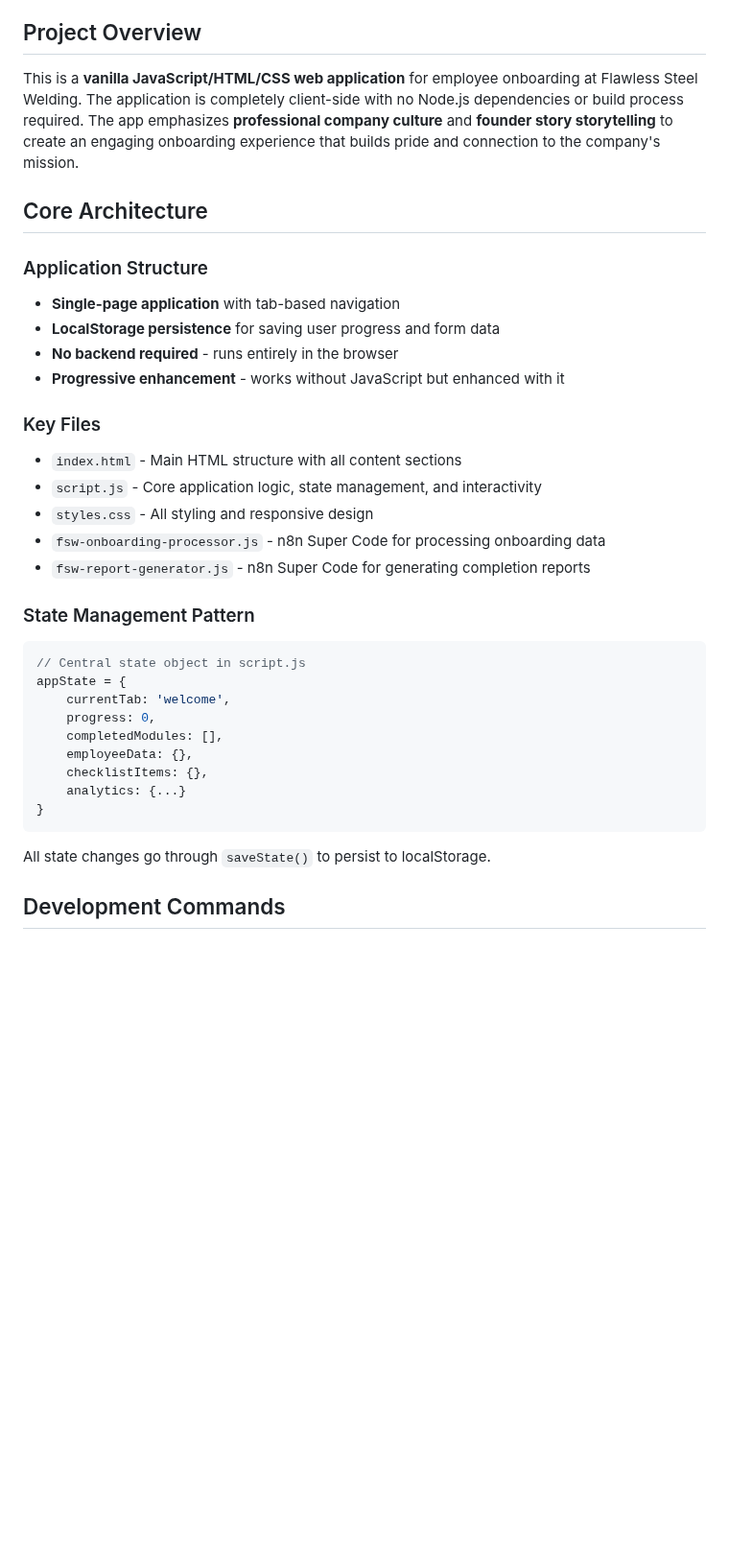
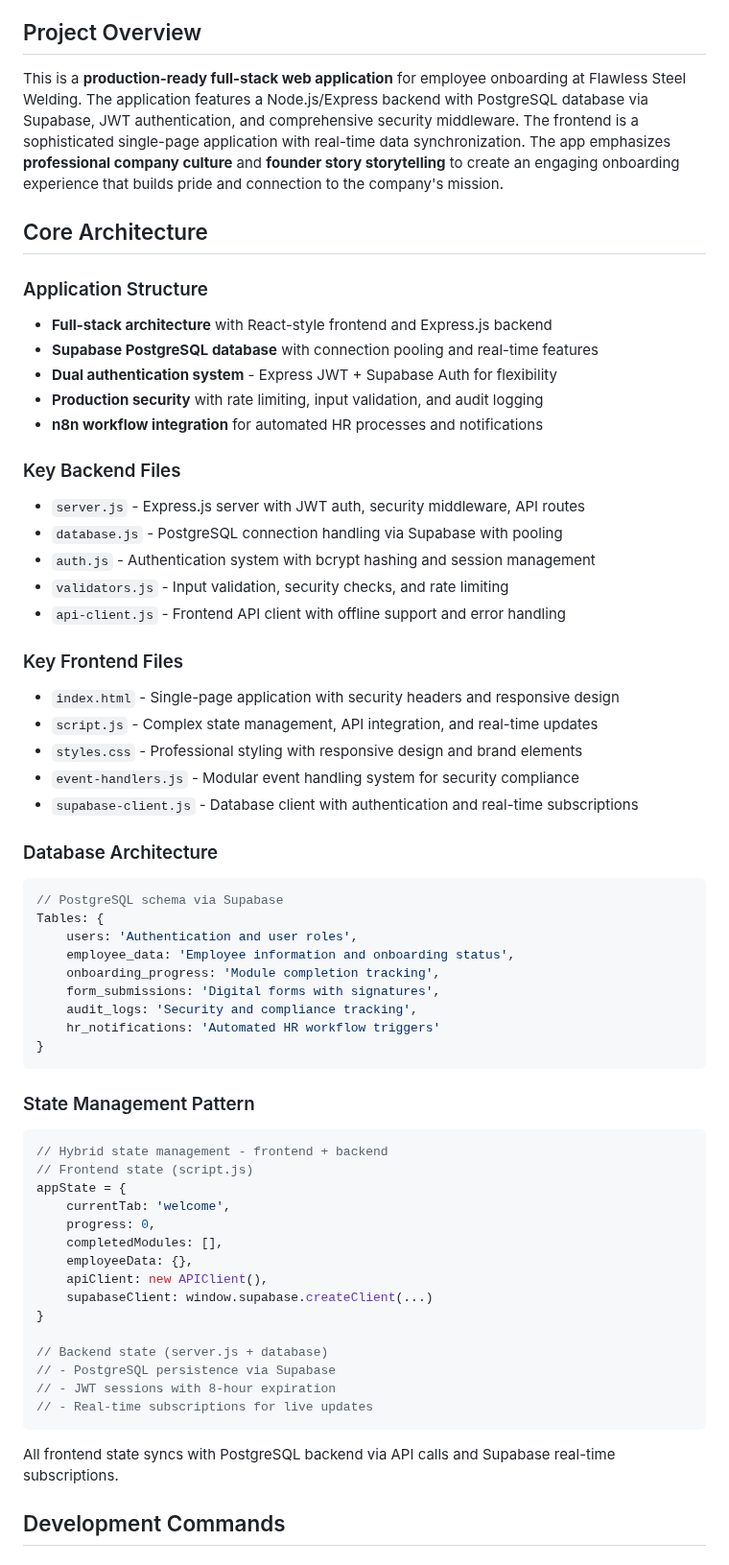
Before and after one commit to Steel-tech/Steel-Onboarding-App, a Markdown page: CLAUDE.md, the part around the change. Shown at 96% size. Drawn GitHub-style; blank space fills up the shorter version.

Commit message:
docs: update documentation  (modified 1 files)
🤖 Auto-committed by Claude Code
Files changed: 1
Generated: 2025-09-12 11:37:53

````diff
--- a/CLAUDE.md
+++ b/CLAUDE.md
@@ -7,45 +7,75 @@ in this repository.
 
 ## Project Overview
 
-This is a **vanilla JavaScript/HTML/CSS web application** for employee
-onboarding at Flawless Steel Welding. The application is completely client-side
-with no Node.js dependencies or build process required. The app emphasizes
-**professional company culture** and **founder story storytelling** to create
-an engaging onboarding experience that builds pride and connection to the
-company's mission.
+This is a **production-ready full-stack web application** for employee
+onboarding at Flawless Steel Welding. The application features a Node.js/Express
+backend with PostgreSQL database via Supabase, JWT authentication, and comprehensive
+security middleware. The frontend is a sophisticated single-page application with
+real-time data synchronization. The app emphasizes **professional company culture**
+and **founder story storytelling** to create an engaging onboarding experience that
+builds pride and connection to the company's mission.
 
 ## Core Architecture
 
 ### Application Structure
 
-- **Single-page application** with tab-based navigation
-- **LocalStorage persistence** for saving user progress and form data
-- **No backend required** - runs entirely in the browser
-- **Progressive enhancement** - works without JavaScript but enhanced with it
+- **Full-stack architecture** with React-style frontend and Express.js backend
+- **Supabase PostgreSQL database** with connection pooling and real-time features
+- **Dual authentication system** - Express JWT + Supabase Auth for flexibility
+- **Production security** with rate limiting, input validation, and audit logging
+- **n8n workflow integration** for automated HR processes and notifications
 
-### Key Files
+### Key Backend Files
 
-- `index.html` - Main HTML structure with all content sections
-- `script.js` - Core application logic, state management, and interactivity
-- `styles.css` - All styling and responsive design
-- `fsw-onboarding-processor.js` - n8n Super Code for processing onboarding data
-- `fsw-report-generator.js` - n8n Super Code for generating completion reports
+- `server.js` - Express.js server with JWT auth, security middleware, API routes
+- `database.js` - PostgreSQL connection handling via Supabase with pooling
+- `auth.js` - Authentication system with bcrypt hashing and session management
+- `validators.js` - Input validation, security checks, and rate limiting
+- `api-client.js` - Frontend API client with offline support and error handling
+
+### Key Frontend Files
+
+- `index.html` - Single-page application with security headers and responsive design
+- `script.js` - Complex state management, API integration, and real-time updates
+- `styles.css` - Professional styling with responsive design and brand elements
+- `event-handlers.js` - Modular event handling system for security compliance
+- `supabase-client.js` - Database client with authentication and real-time subscriptions
+
+### Database Architecture
+
+```javascript
+// PostgreSQL schema via Supabase
+Tables: {
+    users: 'Authentication and user roles',
+    employee_data: 'Employee information and onboarding status',
+    onboarding_progress: 'Module completion tracking',
+    form_submissions: 'Digital forms with signatures',
+    audit_logs: 'Security and compliance tracking',
+    hr_notifications: 'Automated HR workflow triggers'
+}
+```
 
 ### State Management Pattern
 
 ```javascript
-// Central state object in script.js
+// Hybrid state management - frontend + backend
+// Frontend state (script.js)
 appState = {
     currentTab: 'welcome',
     progress: 0,
     completedModules: [],
     employeeData: {},
-    checklistItems: {},
-    analytics: {...}
+    apiClient: new APIClient(),
+    supabaseClient: window.supabase.createClient(...)
 }
+
+// Backend state (server.js + database)
+// - PostgreSQL persistence via Supabase
+// - JWT sessions with 8-hour expiration
+// - Real-time subscriptions for live updates
 ```
 
-All state changes go through `saveState()` to persist to localStorage.
+All frontend state syncs with PostgreSQL backend via API calls and Supabase real-time subscriptions.
 
 ## Development Commands
 
````
